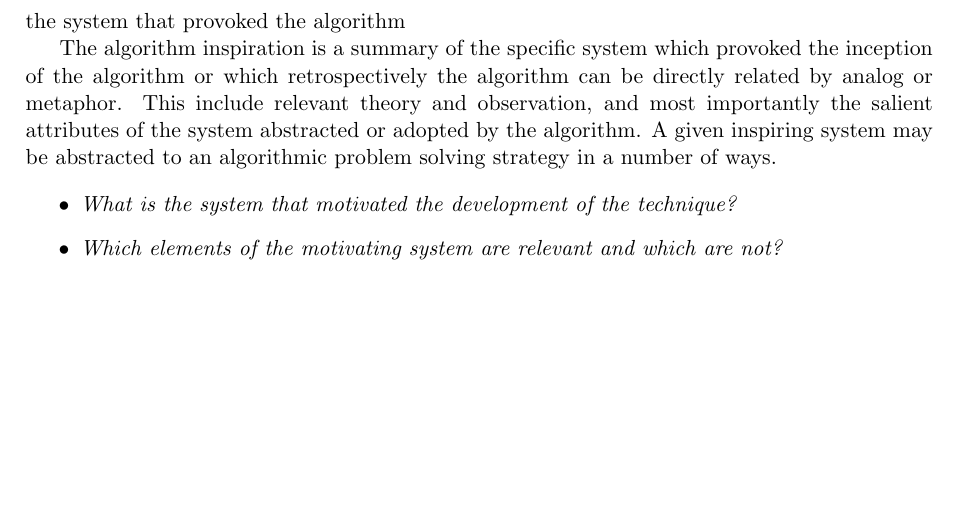
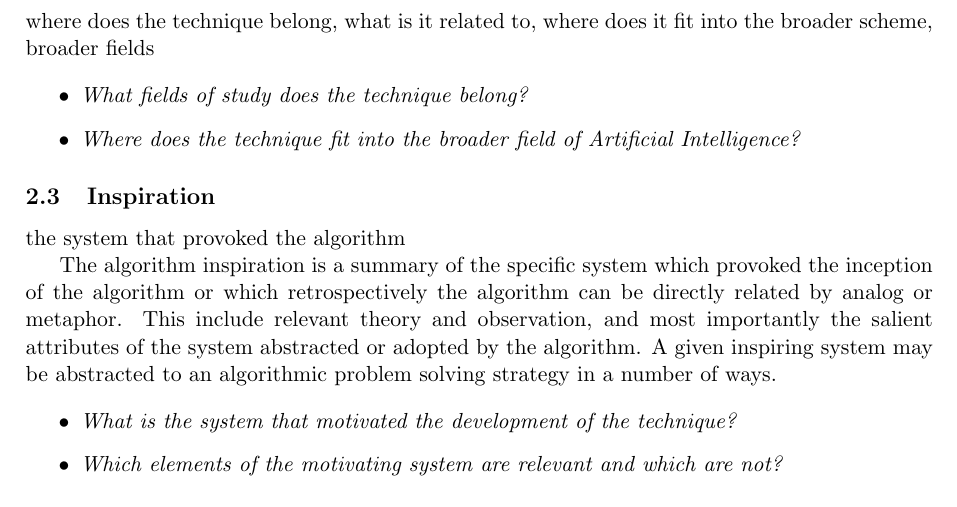
Before and after one commit to clever-algorithms/CleverAlgorithms, a LaTeX document (workspace/02-algorithm-description/techreport-20100110-1.tex): part of page 2 of 4, cut at the place of the change, the shorter picture padded with empty space. Compiled offline with pdfLaTeX.

Commit message:
added taxonomy

```diff
--- a/workspace/02-algorithm-description/techreport-20100110-1.tex
+++ b/workspace/02-algorithm-description/techreport-20100110-1.tex
@@ -58,6 +58,14 @@ Defines the canonical name used to refer to the technique, in addition to common
 \begin{itemize}
 	\item \emph{What is the canonical name and common aliases for the technique?}
 	\item \emph{What are the common abbreviations and acronyms for the technique?}
+\end{itemize}
+
+\subsection{Taxonomy}
+where does the technique belong, what is it related to, where does it fit into the broader scheme, broader fields
+
+\begin{itemize}
+	\item \emph{What fields of study does the technique belong?}
+	\item \emph{Where does the technique fit into the broader field of Artificial Intelligence?}
 \end{itemize}
 
 \subsection{Inspiration}
```
